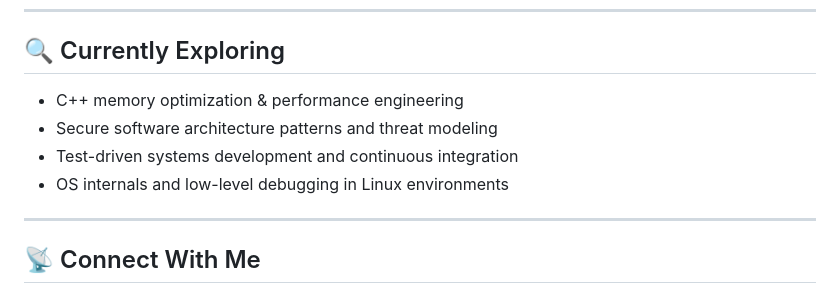
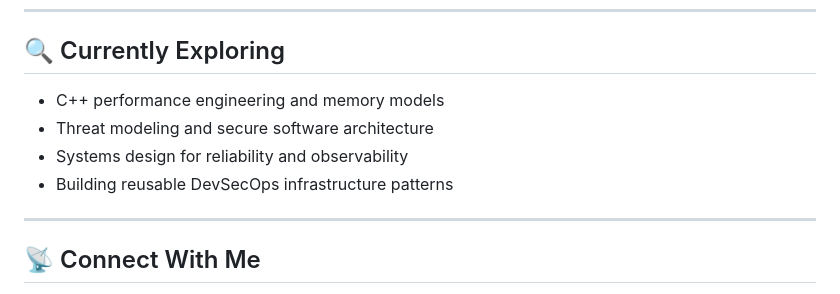
Before and after one commit to imsbuah/imsbuah.github.io, a Markdown page: README.md, the part around the change. Rendered like a GitHub page.

```diff
--- a/README.md
+++ b/README.md
@@ -55,10 +55,10 @@ Built a strong foundation in C++ • Networking • Discrete Math • Calculus
 
 ## 🔍 Currently Exploring
 
-- C++ memory optimization & performance engineering
-- Secure software architecture patterns and threat modeling
-- Test-driven systems development and continuous integration
-- OS internals and low-level debugging in Linux environments
+- C++ performance engineering and memory models
+- Threat modeling and secure software architecture
+- Systems design for reliability and observability
+- Building reusable DevSecOps infrastructure patterns
 
 ---
 
```
